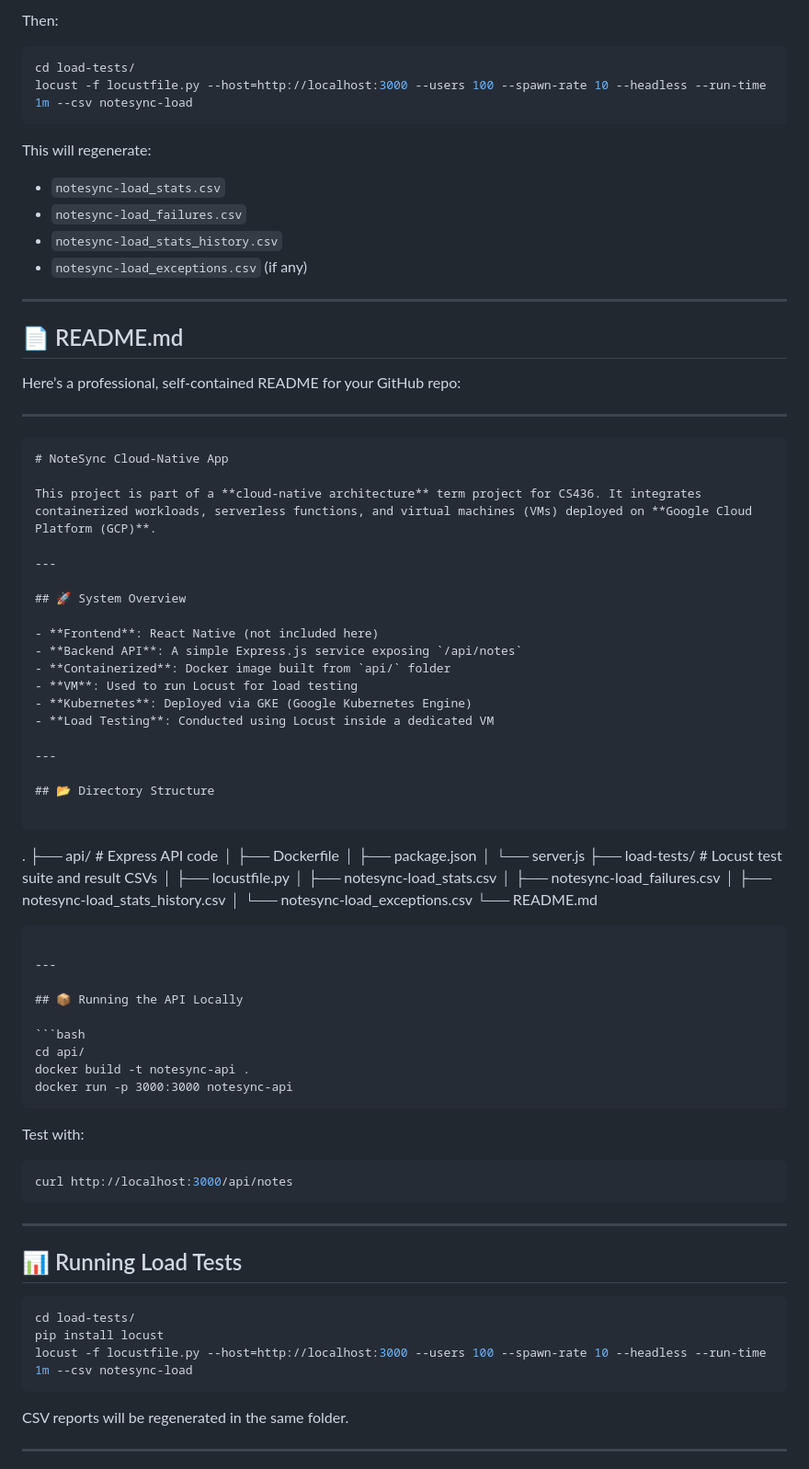
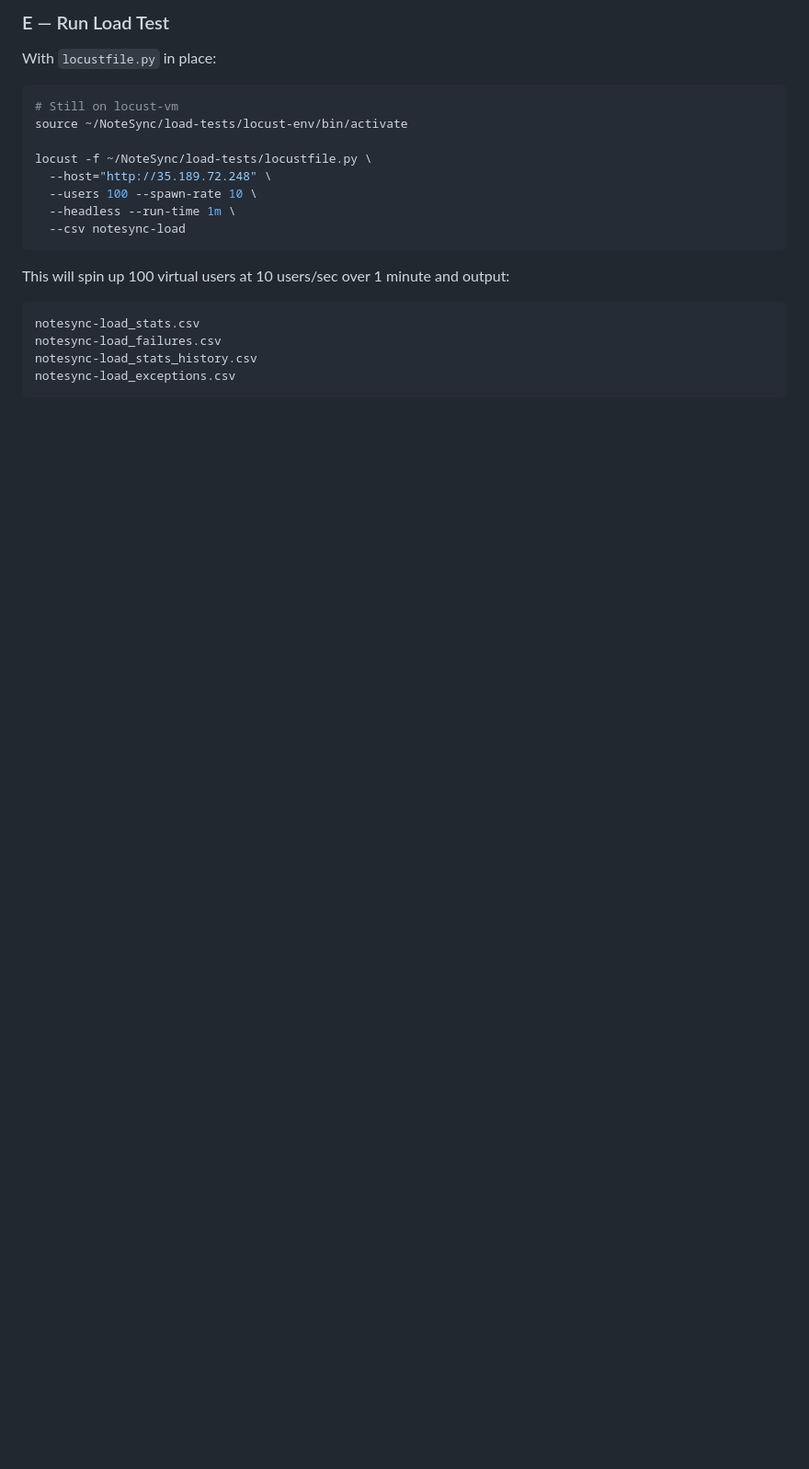
Before and after one commit to bartusisman/devops-gcloud-k8-scaling, a Markdown page: CLOUDREADME.md, the part around the change printed below. Shown: that part at 92% size. GitHub-like rendering; blank space fills up the shorter version.

`````diff
--- a/CLOUDREADME.md
+++ b/CLOUDREADME.md
@@ -63,91 +205,25 @@ pip install locust
 ```
 
-Then:
+### E — Run Load Test
+
+With `locustfile.py` in place:
 
 ```bash
-cd load-tests/
-locust -f locustfile.py --host=http://localhost:3000 --users 100 --spawn-rate 10 --headless --run-time 1m --csv notesync-load
+# Still on locust-vm
+source ~/NoteSync/load-tests/locust-env/bin/activate
+
+locust -f ~/NoteSync/load-tests/locustfile.py \
+  --host="http://35.189.72.248" \
+  --users 100 --spawn-rate 10 \
+  --headless --run-time 1m \
+  --csv notesync-load
 ```
 
-This will regenerate:
-
-* `notesync-load_stats.csv`
-* `notesync-load_failures.csv`
-* `notesync-load_stats_history.csv`
-* `notesync-load_exceptions.csv` (if any)
-
----
-
-## 📄 README.md
-
-Here’s a professional, self-contained README for your GitHub repo:
-
----
-
-```markdown
-# NoteSync Cloud-Native App
-
-This project is part of a **cloud-native architecture** term project for CS436. It integrates containerized workloads, serverless functions, and virtual machines (VMs) deployed on **Google Cloud Platform (GCP)**.
-
----
-
-## 🚀 System Overview
-
-- **Frontend**: React Native (not included here)
-- **Backend API**: A simple Express.js service exposing `/api/notes`
-- **Containerized**: Docker image built from `api/` folder
-- **VM**: Used to run Locust for load testing
-- **Kubernetes**: Deployed via GKE (Google Kubernetes Engine)
-- **Load Testing**: Conducted using Locust inside a dedicated VM
-
----
-
-## 📂 Directory Structure
+This will spin up 100 virtual users at 10 users/sec over 1 minute and output:
 
 ```
-
-.
-├── api/                        # Express API code
-│   ├── Dockerfile
-│   ├── package.json
-│   └── server.js
-├── load-tests/                # Locust test suite and result CSVs
-│   ├── locustfile.py
-│   ├── notesync-load\_stats.csv
-│   ├── notesync-load\_failures.csv
-│   ├── notesync-load\_stats\_history.csv
-│   └── notesync-load\_exceptions.csv
-└── README.md
-
-````
-
----
-
-## 📦 Running the API Locally
-
-```bash
-cd api/
-docker build -t notesync-api .
-docker run -p 3000:3000 notesync-api
-````
-
-Test with:
-
-```bash
-curl http://localhost:3000/api/notes
+notesync-load_stats.csv
+notesync-load_failures.csv
+notesync-load_stats_history.csv
+notesync-load_exceptions.csv
 ```
-
----
-
-## 📊 Running Load Tests
-
-```bash
-cd load-tests/
-pip install locust
-locust -f locustfile.py --host=http://localhost:3000 --users 100 --spawn-rate 10 --headless --run-time 1m --csv notesync-load
-```
-
-CSV reports will be regenerated in the same folder.
-
----
-
`````
Also changed, not shown: other parts of CLOUDREADME.md (+169 -71 lines), EXPOREADME.md (renamed from README.md).
